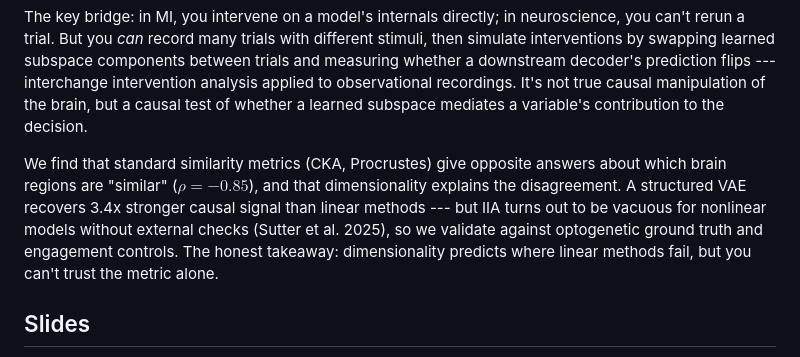
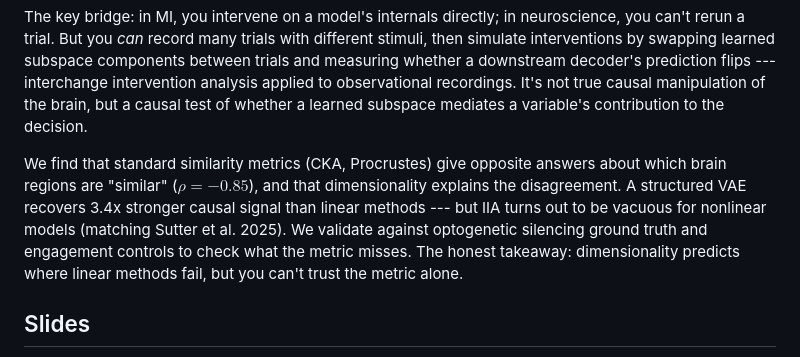
Before and after one commit to elliottower/causal-geometry-neuro, a Markdown page: README.md, the part around the change. GitHub-like rendering.

Commit message:
Split IIA vacuity and external validation into separate sentences

```diff
--- a/README.md
+++ b/README.md
@@ -4,7 +4,7 @@ This project explores applying differential geometry, mechanistic interpretabili
 
 The key bridge: in MI, you intervene on a model's internals directly; in neuroscience, you can't rerun a trial. But you *can* record many trials with different stimuli, then simulate interventions by swapping learned subspace components between trials and measuring whether a downstream decoder's prediction flips --- interchange intervention analysis applied to observational recordings. It's not true causal manipulation of the brain, but a causal test of whether a learned subspace mediates a variable's contribution to the decision.
 
-We find that standard similarity metrics (CKA, Procrustes) give opposite answers about which brain regions are "similar" ($\rho = -0.85$), and that dimensionality explains the disagreement. A structured VAE recovers 3.4x stronger causal signal than linear methods --- but IIA turns out to be vacuous for nonlinear models without external checks (Sutter et al. 2025), so we validate against optogenetic ground truth and engagement controls. The honest takeaway: dimensionality predicts where linear methods fail, but you can't trust the metric alone.
+We find that standard similarity metrics (CKA, Procrustes) give opposite answers about which brain regions are "similar" ($\rho = -0.85$), and that dimensionality explains the disagreement. A structured VAE recovers 3.4x stronger causal signal than linear methods --- but IIA turns out to be vacuous for nonlinear models (matching Sutter et al. 2025). We validate against optogenetic silencing ground truth and engagement controls to check what the metric misses. The honest takeaway: dimensionality predicts where linear methods fail, but you can't trust the metric alone.
 
 ## Slides
 
```
